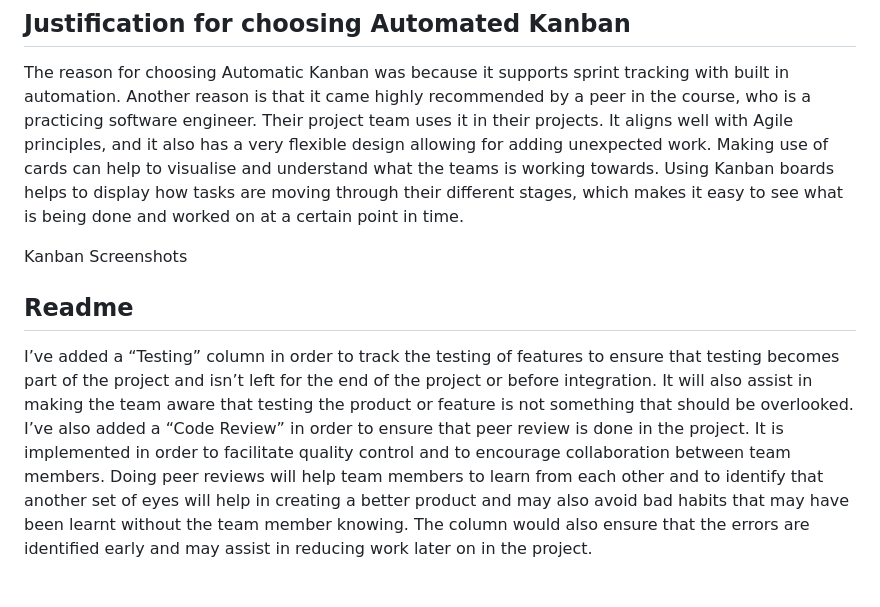
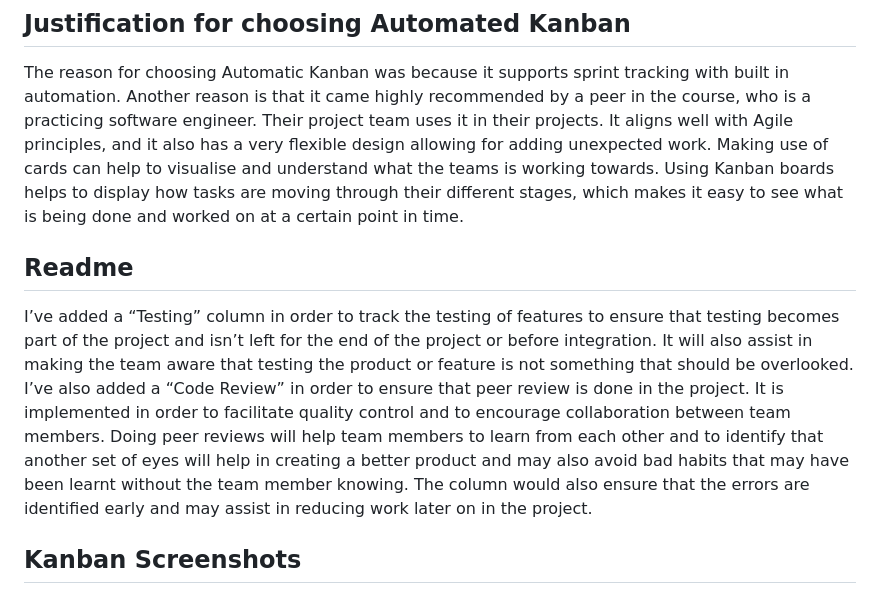
Before and after one commit to Dimitri-Ferus-216058570/ElectronicAttendanceSystem, a Markdown page: PROJECT_TEMPLATES_AND_KANBAN_BOARD/TEMPLATE_ANALYSIS.MD, the part around the change. GitHub-like rendering.

```diff
--- a/PROJECT_TEMPLATES_AND_KANBAN_BOARD/TEMPLATE_ANALYSIS.MD
+++ b/PROJECT_TEMPLATES_AND_KANBAN_BOARD/TEMPLATE_ANALYSIS.MD
@@ -10,9 +10,7 @@
 ## Justification for choosing Automated Kanban
 The reason for choosing Automatic Kanban was because it supports sprint tracking with built in automation. Another reason is that it came highly recommended by a peer in the course, who is a practicing software engineer. Their project team uses it in their projects. It aligns well with Agile principles, and it also has a very flexible design allowing for adding unexpected work.  Making use of cards can help to visualise and understand what the teams is working towards. Using Kanban boards helps to display how tasks are moving through their different stages, which makes it easy to see what is being done and worked on at a certain point in time.
 
-Kanban Screenshots
-
-
-
 ## Readme
 I’ve added a “Testing” column in order to track the testing of features to ensure that testing becomes part of the project and isn’t left for the end of the project or before integration. It will also assist in making the team aware that testing the product or feature is not something that should be overlooked. I’ve also added a “Code Review” in order to ensure that peer review is done in the project. It is implemented in order to facilitate quality control and to encourage collaboration between team members. Doing peer reviews will help team members to learn from each other and to identify that another set of eyes will help in creating a better product and may also avoid bad habits that may have been learnt without the team member knowing. The column would also ensure that the errors are identified early and may assist in reducing work later on in the project.
+
+## Kanban Screenshots
```
